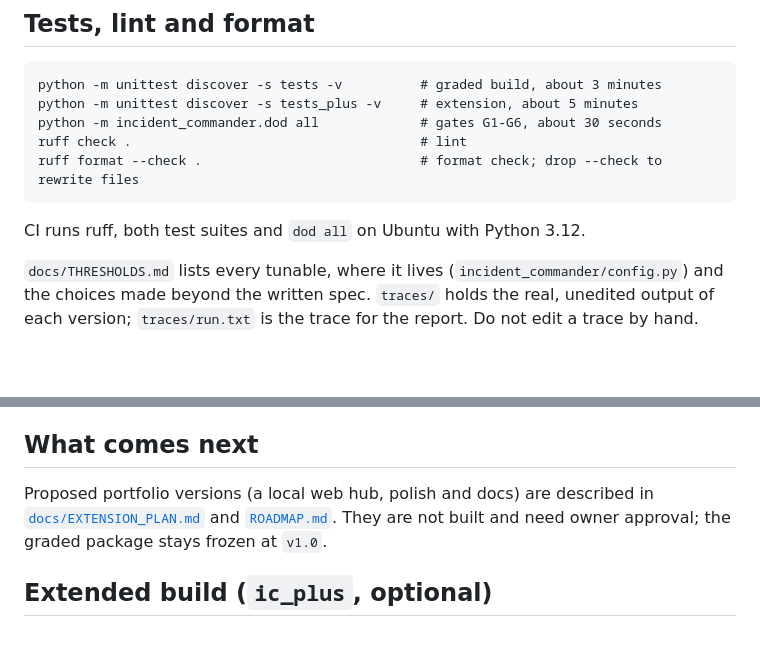
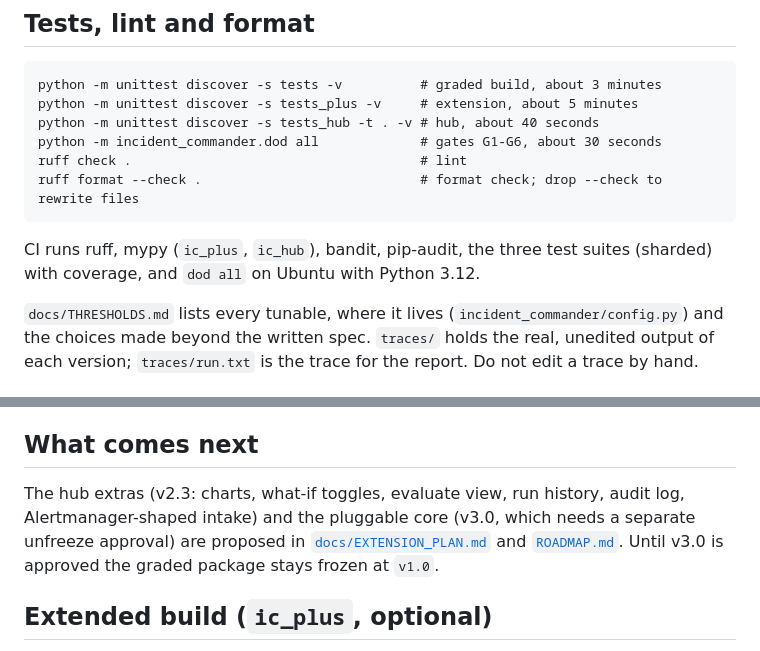
Before and after one commit to sohanroy676/Incident-commander, a Markdown page: README.md, 2 parts joined by grey strips. Rendered like a GitHub page; blank space fills up the shorter version.

````diff
--- a/README.md
+++ b/README.md
@@ -173,12 +186,13 @@ Predicates print as `TRUE`, `FALSE` or `UNKNOWN`. A stale or failed observation
 ```
 python -m unittest discover -s tests -v          # graded build, about 3 minutes
 python -m unittest discover -s tests_plus -v     # extension, about 5 minutes
+python -m unittest discover -s tests_hub -t . -v # hub, about 40 seconds
 python -m incident_commander.dod all             # gates G1-G6, about 30 seconds
 ruff check .                                     # lint
 ruff format --check .                            # format check; drop --check to rewrite files
 ```
 
-CI runs ruff, both test suites and `dod all` on Ubuntu with Python 3.12.
+CI runs ruff, mypy (`ic_plus`, `ic_hub`), bandit, pip-audit, the three test suites (sharded) with coverage, and `dod all` on Ubuntu with Python 3.12.
 
 `docs/THRESHOLDS.md` lists every tunable, where it lives (`incident_commander/config.py`) and the choices made
 beyond the written spec. `traces/` holds the real, unedited output of each version; `traces/run.txt` is the
@@ -193,9 +207,9 @@ trace for the report. Do not edit a trace by hand.
 
 ## What comes next
 
-Proposed portfolio versions (a local web hub, polish and docs) are described in
-[`docs/EXTENSION_PLAN.md`](docs/EXTENSION_PLAN.md) and [`ROADMAP.md`](ROADMAP.md). They are not built and need
-owner approval; the graded package stays frozen at `v1.0`.
+The hub extras (v2.3: charts, what-if toggles, evaluate view, run history, audit log, Alertmanager-shaped intake) and the
+pluggable core (v3.0, which needs a separate unfreeze approval) are proposed in
+[`docs/EXTENSION_PLAN.md`](docs/EXTENSION_PLAN.md) and [`ROADMAP.md`](ROADMAP.md). Until v3.0 is approved the graded package stays frozen at `v1.0`.
 
 ## Extended build (`ic_plus`, optional)
 
````
Also changed, not shown: other parts of README.md (+35 -4 lines), memory-bank/activeContext.md (+1 -1 lines), memory-bank/progress.md (+2 -0 lines).
